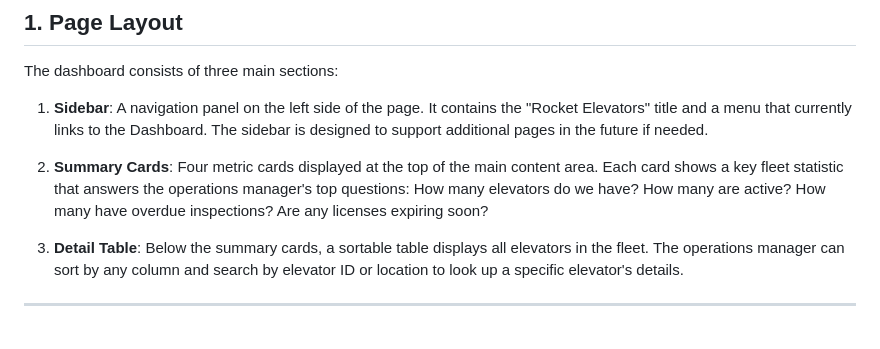
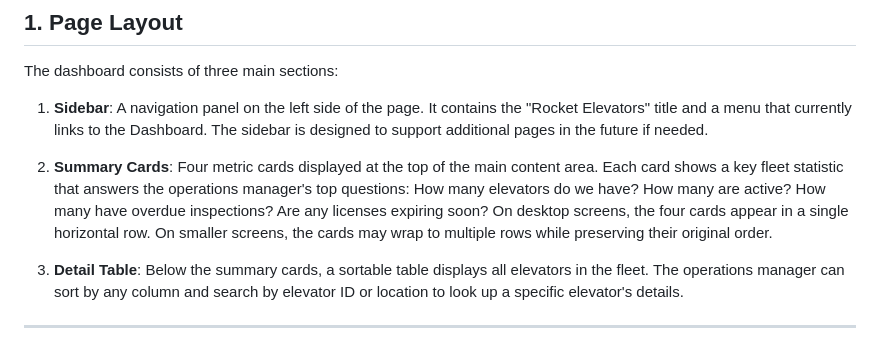
Before and after one commit to j4n1kynt/rocket-elevators-ops-dashboard, a Markdown page: docs/dashboard_spec.md, the part around the change. Drawn GitHub-style.

Commit message:
Document responsive layout for summary cards
Clarify summary card layout behavior in dashboard specification

```diff
--- a/docs/dashboard_spec.md
+++ b/docs/dashboard_spec.md
@@ -12,7 +12,7 @@ The dashboard consists of three main sections:
 
 1. **Sidebar**: A navigation panel on the left side of the page. It contains the "Rocket Elevators" title and a menu that currently links to the Dashboard. The sidebar is designed to support additional pages in the future if needed.
 
-2. **Summary Cards**: Four metric cards displayed at the top of the main content area. Each card shows a key fleet statistic that answers the operations manager's top questions: How many elevators do we have? How many are active? How many have overdue inspections? Are any licenses expiring soon?
+2. **Summary Cards**: Four metric cards displayed at the top of the main content area. Each card shows a key fleet statistic that answers the operations manager's top questions: How many elevators do we have? How many are active? How many have overdue inspections? Are any licenses expiring soon? On desktop screens, the four cards appear in a single horizontal row. On smaller screens, the cards may wrap to multiple rows while preserving their original order.
 
 3. **Detail Table**: Below the summary cards, a sortable table displays all elevators in the fleet. The operations manager can sort by any column and search by elevator ID or location to look up a specific elevator's details.
 
```
